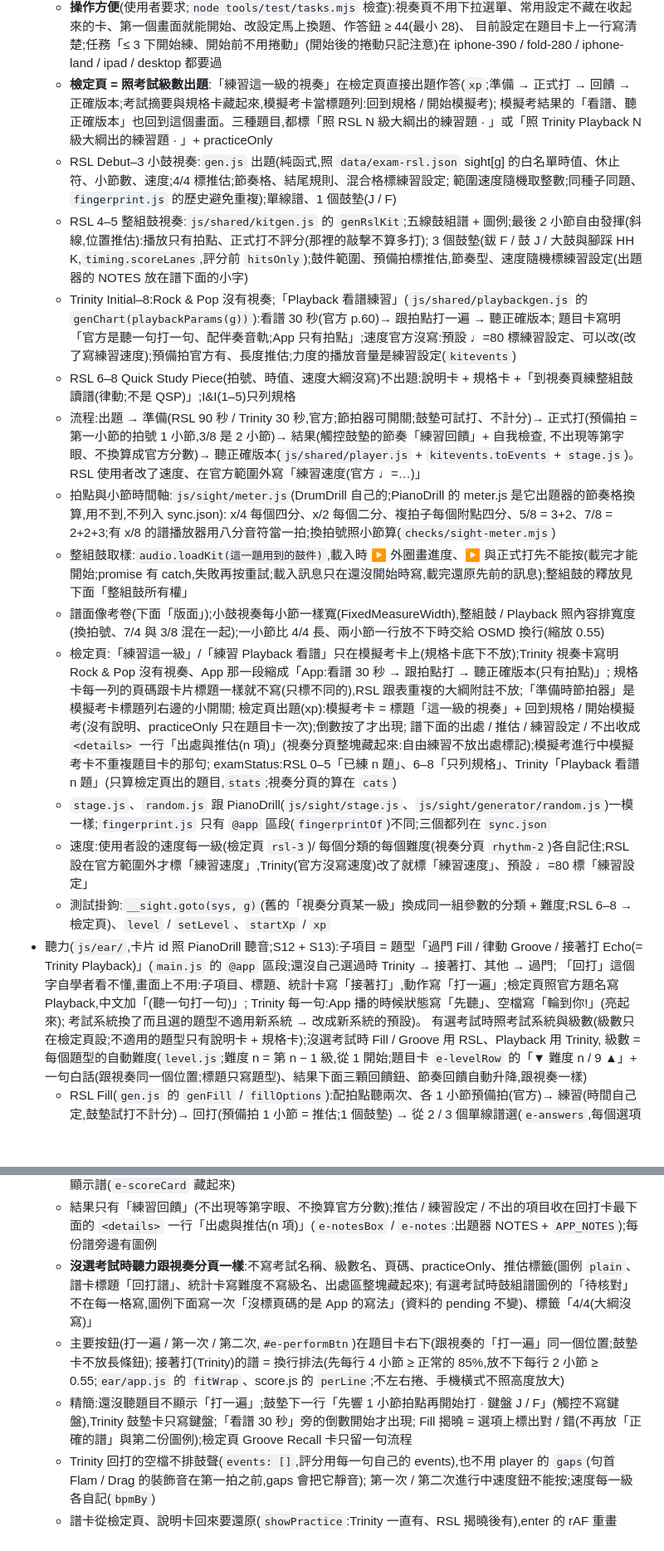
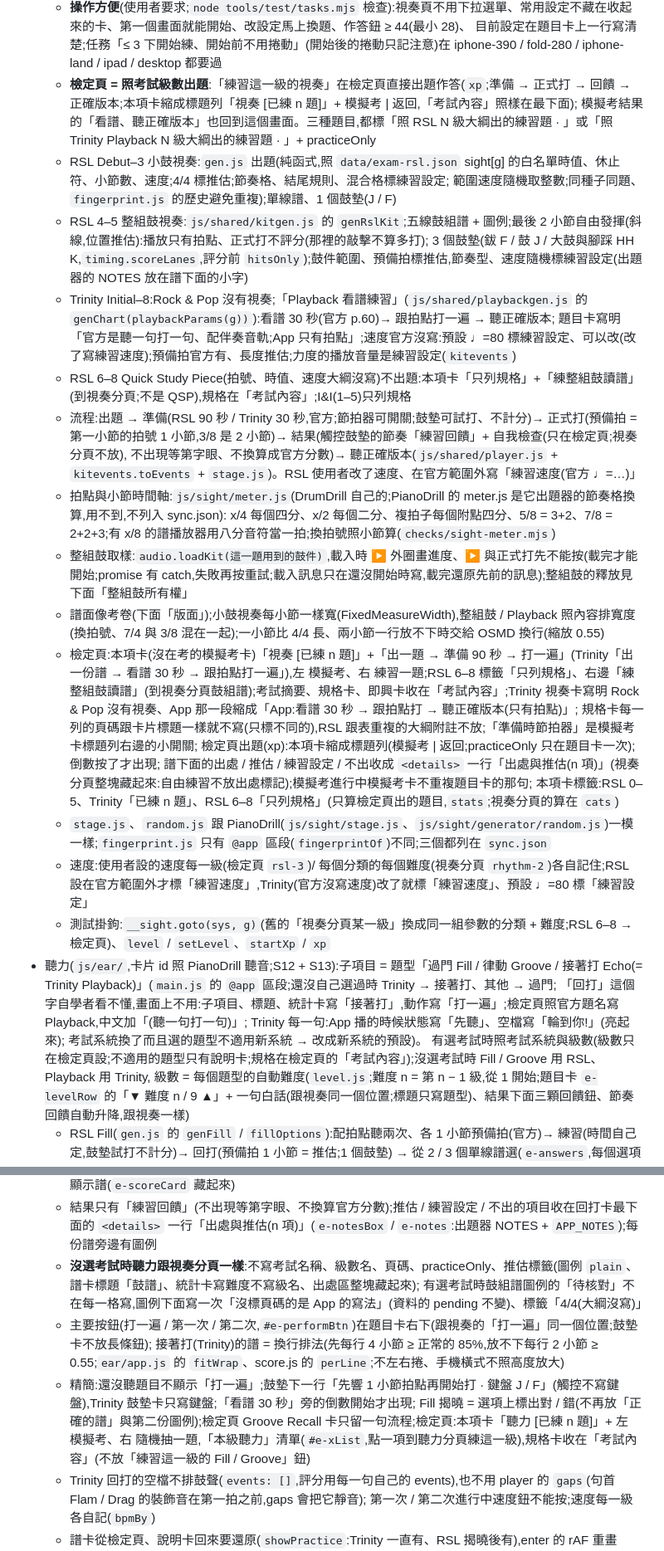
Before and after one commit to stevenmusic/DrumDrill, a Markdown page: CLAUDE.md, 2 parts joined by grey strips. Shown at 83% size. Drawn GitHub-style; blank space fills up the shorter version.

```diff
--- a/CLAUDE.md
+++ b/CLAUDE.md
@@ -92,7 +115,7 @@ DrumDrill 爵士鼓檢定特訓(2026-10,使用者要求):照 PianoDrill(stevenmu
     挑戰、最高分、最常錯的 3 個(下一輪機率加倍)= `js/shared/drill.js`(兩個 App 逐位元組相同);存在 `drumdrill.sight.v1` 的 `read`;答一題算一題練習
   - **操作方便**(使用者要求;`node tools/test/tasks.mjs` 檢查):視奏頁不用下拉選單、常用設定不藏在收起來的卡、第一個畫面就能開始、改設定馬上換題、作答鈕 ≥ 44(最小 28)、
     目前設定在題目卡上一行寫清楚;任務「≤ 3 下開始練、開始前不用捲動」(開始後的捲動只記注意)在 iphone-390 / fold-280 / iphone-land / ipad / desktop 都要過
-  - **檢定頁 = 照考試級數出題**:「練習這一級的視奏」在檢定頁直接出題作答(`xp`;準備 → 正式打 → 回饋 → 正確版本;考試摘要與規格卡藏起來,模擬考卡當標題列:回到規格 / 開始模擬考);
+  - **檢定頁 = 照考試級數出題**:「練習這一級的視奏」在檢定頁直接出題作答(`xp`;準備 → 正式打 → 回饋 → 正確版本;本項卡縮成標題列「視奏 [已練 n 題]」+ 模擬考 | 返回,「考試內容」照樣在最下面);
     模擬考結果的「看譜、聽正確版本」也回到這個畫面。三種題目,都標「照 RSL N 級大綱出的練習題 · 」或「照 Trinity Playback N 級大綱出的練習題 · 」+ practiceOnly
   - RSL Debut–3 小鼓視奏:`gen.js` 出題(純函式,照 `data/exam-rsl.json` sight[g] 的白名單時值、休止符、小節數、速度;4/4 標推估;節奏格、結尾規則、混合格標練習設定;
     範圍速度隨機取整數;同種子同題、`fingerprint.js` 的歷史避免重複);單線譜、1 個鼓墊(J / F)
@@ -100,18 +123,18 @@ DrumDrill 爵士鼓檢定特訓(2026-10,使用者要求):照 PianoDrill(stevenmu
     3 個鼓墊(鈸 F / 鼓 J / 大鼓與腳踩 HH K,`timing.scoreLanes`,評分前 `hitsOnly`);鼓件範圍、預備拍標推估,節奏型、速度隨機標練習設定(出題器的 NOTES 放在譜下面的小字)
   - Trinity Initial–8:Rock & Pop 沒有視奏;「Playback 看譜練習」(`js/shared/playbackgen.js` 的 `genChart(playbackParams(g))`):看譜 30 秒(官方 p.60)→ 跟拍點打一遍 → 聽正確版本;
     題目卡寫明「官方是聽一句打一句、配伴奏音軌;App 只有拍點」;速度官方沒寫:預設 ♩=80 標練習設定、可以改(改了寫練習速度);預備拍官方有、長度推估;力度的播放音量是練習設定(`kitevents`)
-  - RSL 6–8 Quick Study Piece(拍號、時值、速度大綱沒寫)不出題:說明卡 + 規格卡 +「到視奏頁練整組鼓讀譜(律動;不是 QSP)」;I&I(1–5)只列規格
-  - 流程:出題 → 準備(RSL 90 秒 / Trinity 30 秒,官方;節拍器可開關;鼓墊可試打、不計分)→ 正式打(預備拍 = 第一小節的拍號 1 小節,3/8 是 2 小節)→ 結果(觸控鼓墊的節奏「練習回饋」+ 自我檢查,
+  - RSL 6–8 Quick Study Piece(拍號、時值、速度大綱沒寫)不出題:本項卡「只列規格」+「練整組鼓讀譜」(到視奏分頁;不是 QSP),規格在「考試內容」;I&I(1–5)只列規格
+  - 流程:出題 → 準備(RSL 90 秒 / Trinity 30 秒,官方;節拍器可開關;鼓墊可試打、不計分)→ 正式打(預備拍 = 第一小節的拍號 1 小節,3/8 是 2 小節)→ 結果(觸控鼓墊的節奏「練習回饋」+ 自我檢查(只在檢定頁;視奏分頁不放),
     不出現等第字眼、不換算成官方分數)→ 聽正確版本(`js/shared/player.js` + `kitevents.toEvents` + `stage.js`)。RSL 使用者改了速度、在官方範圍外寫「練習速度(官方 ♩=…)」
   - 拍點與小節時間軸:`js/sight/meter.js`(DrumDrill 自己的;PianoDrill 的 meter.js 是它出題器的節奏格換算,用不到,不列入 sync.json):
     x/4 每個四分、x/2 每個二分、複拍子每個附點四分、5/8 = 3+2、7/8 = 2+2+3;有 x/8 的譜播放器用八分音符當一拍;換拍號照小節算(`checks/sight-meter.mjs`)
   - 整組鼓取樣:`audio.loadKit(這一題用到的鼓件)`,載入時 ▶ 外圈畫進度、▶ 與正式打先不能按(載完才能開始;promise 有 catch,失敗再按重試;載入訊息只在還沒開始時寫,載完還原先前的訊息);整組鼓的釋放見下面「整組鼓所有權」
   - 譜面像考卷(下面「版面」);小鼓視奏每小節一樣寬(FixedMeasureWidth),整組鼓 / Playback 照內容排寬度(換拍號、7/4 與 3/8 混在一起);一小節比 4/4 長、兩小節一行放不下時交給 OSMD 換行(縮放 0.55)
-  - 檢定頁:「練習這一級」/「練習 Playback 看譜」只在模擬考卡上(規格卡底下不放);Trinity 視奏卡寫明 Rock & Pop 沒有視奏、App 那一段縮成「App:看譜 30 秒 → 跟拍點打 → 聽正確版本(只有拍點)」;
+  - 檢定頁:本項卡(沒在考的模擬考卡)「視奏 [已練 n 題]」+「出一題 → 準備 90 秒 → 打一遍」(Trinity「出一份譜 → 看譜 30 秒 → 跟拍點打一遍」),左 模擬考、右 練習一題;RSL 6–8 標籤「只列規格」、右邊「練整組鼓讀譜」(到視奏分頁鼓組譜);考試摘要、規格卡、即興卡收在「考試內容」;Trinity 視奏卡寫明 Rock & Pop 沒有視奏、App 那一段縮成「App:看譜 30 秒 → 跟拍點打 → 聽正確版本(只有拍點)」;
     規格卡每一列的頁碼跟卡片標題一樣就不寫(只標不同的),RSL 跟表重複的大綱附註不放;「準備時節拍器」是模擬考卡標題列右邊的小開關;
-    檢定頁出題(xp):模擬考卡 = 標題「這一級的視奏」+ 回到規格 / 開始模擬考(沒有說明、practiceOnly 只在題目卡一次);倒數按了才出現;
+    檢定頁出題(xp):本項卡縮成標題列(模擬考 | 返回;practiceOnly 只在題目卡一次);倒數按了才出現;
     譜下面的出處 / 推估 / 練習設定 / 不出收成 `<details>` 一行「出處與推估(n 項)」(視奏分頁整塊藏起來:自由練習不放出處標記);模擬考進行中模擬考卡不重複題目卡的那句;
-    examStatus:RSL 0–5「已練 n 題」、6–8「只列規格」、Trinity「Playback 看譜 n 題」(只算檢定頁出的題目,`stats`;視奏分頁的算在 `cats`)
+    本項卡標籤:RSL 0–5、Trinity「已練 n 題」、RSL 6–8「只列規格」(只算檢定頁出的題目,`stats`;視奏分頁的算在 `cats`)
   - `stage.js`、`random.js` 跟 PianoDrill(`js/sight/stage.js`、`js/sight/generator/random.js`)一模一樣;`fingerprint.js` 只有 `@app` 區段(`fingerprintOf`)不同;三個都列在 `sync.json`
   - 速度:使用者設的速度每一級(檢定頁 `rsl-3`)/ 每個分類的每個難度(視奏分頁 `rhythm-2`)各自記住;RSL 設在官方範圍外才標「練習速度」,Trinity(官方沒寫速度)改了就標「練習速度」、預設 ♩=80 標「練習設定」
   - 測試掛鉤:`__sight.goto(sys, g)`(舊的「視奏分頁某一級」換成同一組參數的分類 + 難度;RSL 6–8 → 檢定頁)、`level` / `setLevel`、`startXp` / `xp`
@@ -119,7 +142,7 @@ DrumDrill 爵士鼓檢定特訓(2026-10,使用者要求):照 PianoDrill(stevenmu
   「回打」這個字自學者看不懂,畫面上不用:子項目、標題、統計卡寫「接著打」,動作寫「打一遍」;檢定頁照官方題名寫 Playback,中文加「(聽一句打一句)」;
   Trinity 每一句:App 播的時候狀態寫「先聽」、空檔寫「輪到你!」(亮起來);
   考試系統換了而且選的題型不適用新系統 → 改成新系統的預設)。
-  有選考試時照考試系統與級數(級數只在檢定頁設;不適用的題型只有說明卡 + 規格卡);沒選考試時 Fill / Groove 用 RSL、Playback 用 Trinity,
+  有選考試時照考試系統與級數(級數只在檢定頁設;不適用的題型只有說明卡;規格在檢定頁的「考試內容」);沒選考試時 Fill / Groove 用 RSL、Playback 用 Trinity,
   級數 = 每個題型的自動難度(`level.js`;難度 n = 第 n − 1 級,從 1 開始;題目卡 `e-levelRow` 的「▼ 難度 n / 9 ▲」+ 一句白話(跟視奏同一個位置;標題只寫題型)、結果下面三顆回饋鈕、節奏回饋自動升降,跟視奏一樣)
   - RSL Fill(`gen.js` 的 `genFill` / `fillOptions`):配拍點聽兩次、各 1 小節預備拍(官方)→ 練習(時間自己定,鼓墊試打不計分)→ 回打(預備拍 1 小節 = 推估;1 個鼓墊)
     → 從 2 / 3 個單線譜選(`e-answers`,每個選項一個 OSMD)→ 揭曉正確的譜 + 節奏練習回饋。♩=70 固定(官方,不能改)
@@ -129,12 +152,12 @@ DrumDrill 爵士鼓檢定特訓(2026-10,使用者要求):照 PianoDrill(stevenmu
     官方配伴奏音軌,App 只有拍點(畫面註明);速度預設 ♩=80(練習設定,可以改);Improvising 只在檢定頁列規格
   - 播放器的拍用八分音符(`U = 2`):拍點照拍號分組(x/8 附點四分、5/8 = 3+2、7/8 = 2+2+3);RSL 揭曉前不顯示譜(`e-scoreCard` 藏起來)
   - 結果只有「練習回饋」(不出現等第字眼、不換算官方分數);推估 / 練習設定 / 不出的項目收在回打卡最下面的 `<details>` 一行「出處與推估(n 項)」(`e-notesBox` / `e-notes`:出題器 NOTES + `APP_NOTES`);每份譜旁邊有圖例
-  - **沒選考試時聽力跟視奏分頁一樣**:不寫考試名稱、級數名、頁碼、practiceOnly、推估標籤(圖例 `plain`、譜卡標題「回打譜」、統計卡寫難度不寫級名、出處區整塊藏起來);
+  - **沒選考試時聽力跟視奏分頁一樣**:不寫考試名稱、級數名、頁碼、practiceOnly、推估標籤(圖例 `plain`、譜卡標題「鼓譜」、統計卡寫難度不寫級名、出處區整塊藏起來);
     有選考試時鼓組譜圖例的「待核對」不在每一格寫,圖例下面寫一次「沒標頁碼的是 App 的寫法」(資料的 pending 不變)、標籤「4/4(大綱沒寫)」
   - 主要按鈕(打一遍 / 第一次 / 第二次,`#e-performBtn`)在題目卡右下(跟視奏的「打一遍」同一個位置;鼓墊卡不放長條鈕);
     接著打(Trinity)的譜 = 換行排法(先每行 4 小節 ≥ 正常的 85%,放不下每行 2 小節 ≥ 0.55;`ear/app.js` 的 `fitWrap`、score.js 的 `perLine`;不左右捲、手機橫式不照高度放大)
   - 精簡:還沒聽題目不顯示「打一遍」;鼓墊下一行「先響 1 小節拍點再開始打 · 鍵盤 J / F」(觸控不寫鍵盤),Trinity 鼓墊卡只寫鍵盤;「看譜 30 秒」旁的倒數開始才出現;
-    Fill 揭曉 = 選項上標出對 / 錯(不再放「正確的譜」與第二份圖例);檢定頁 Groove Recall 卡只留一句流程
+    Fill 揭曉 = 選項上標出對 / 錯(不再放「正確的譜」與第二份圖例);檢定頁 Groove Recall 卡只留一句流程;檢定頁:本項卡「聽力 [已練 n 題]」+ 左 模擬考、右 隨機抽一題,「本級聽力」清單(`#e-xList`,點一項到聽力分頁練這一級),規格卡收在「考試內容」(不放「練習這一級的 Fill / Groove」鈕)
   - Trinity 回打的空檔不排鼓聲(`events: []`,評分用每一句自己的 events),也不用 player 的 `gaps`(句首 Flam / Drag 的裝飾音在第一拍之前,gaps 會把它靜音);
     第一次 / 第二次進行中速度鈕不能按;速度每一級各自記(`bpmBy`)
   - 譜卡從檢定頁、說明卡回來要還原(`showPractice`:Trinity 一直有、RSL 揭曉後有),enter 的 rAF 重畫
```
Also changed, not shown: other parts of CLAUDE.md (+32 -9 lines).
